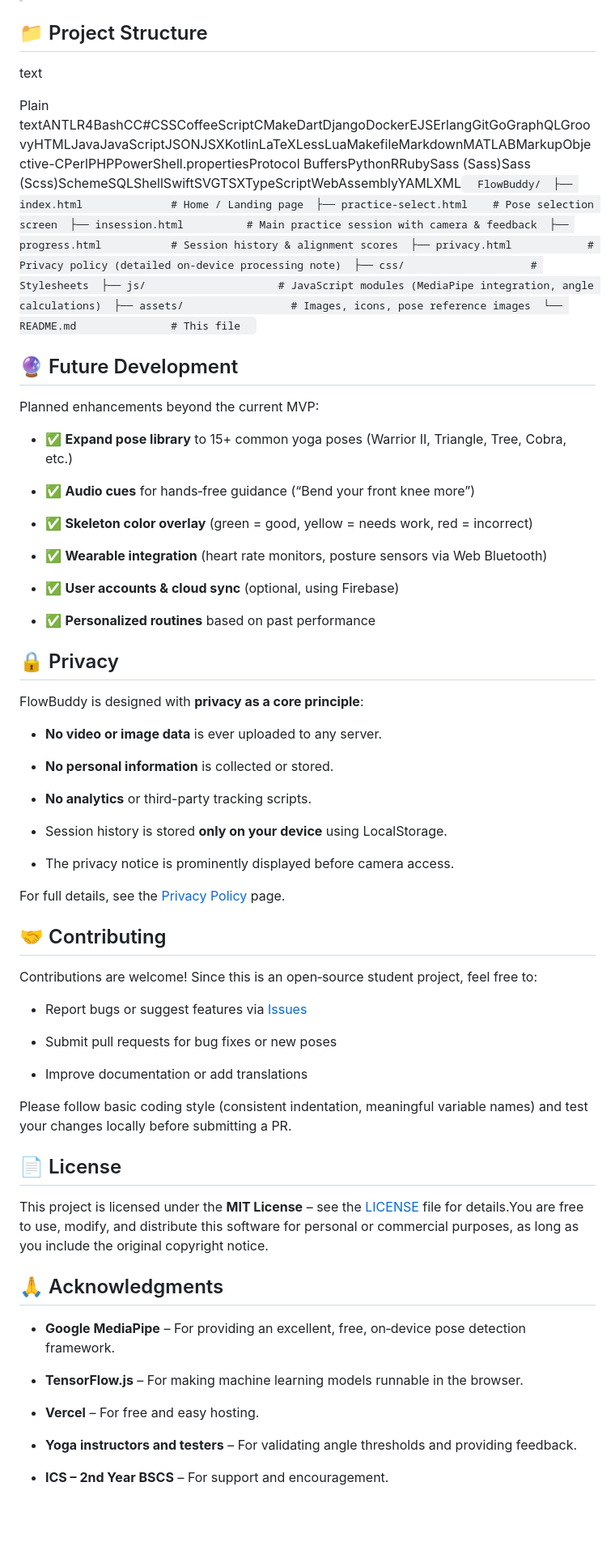
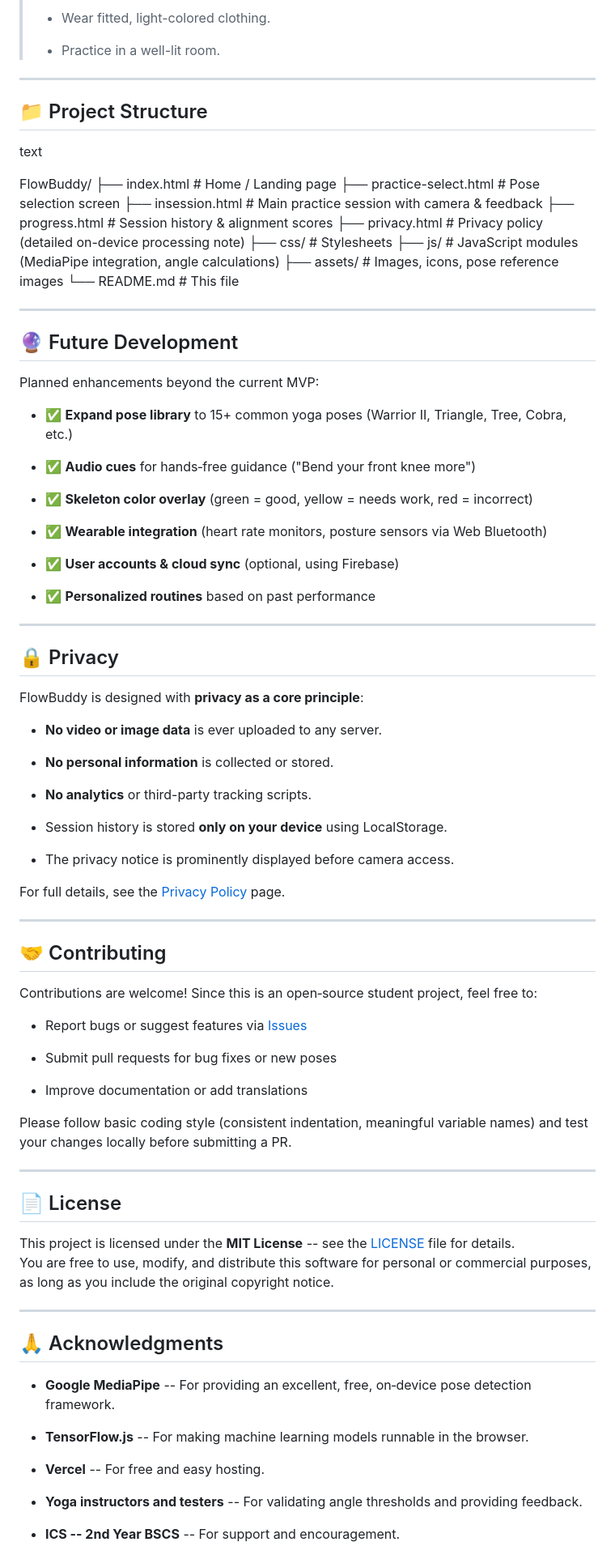
Before and after one commit to twaainee/FlowBuddy, a Markdown page: README.md, the part around one of its changes. Shown at 81% size. Rendered like a GitHub page; blank space fills up the shorter version.

```diff
--- a/README.md
+++ b/README.md
@@ -145,77 +165,100 @@ Then open http://localhost:8000 in your browser.
 >
+> -   Wear fitted, light-colored clothing.
+>
+>
+> -   Practice in a well-lit room.
+
+* * * * *
 
 📁 Project Structure
 --------------------
 
 text
 
-Plain textANTLR4BashCC#CSSCoffeeScriptCMakeDartDjangoDockerEJSErlangGitGoGraphQLGroovyHTMLJavaJavaScriptJSONJSXKotlinLaTeXLessLuaMakefileMarkdownMATLABMarkupObjective-CPerlPHPPowerShell.propertiesProtocol BuffersPythonRRubySass (Sass)Sass (Scss)SchemeSQLShellSwiftSVGTSXTypeScriptWebAssemblyYAMLXML`   FlowBuddy/  ├── index.html              # Home / Landing page  ├── practice-select.html    # Pose selection screen  ├── insession.html          # Main practice session with camera & feedback  ├── progress.html           # Session history & alignment scores  ├── privacy.html            # Privacy policy (detailed on-device processing note)  ├── css/                    # Stylesheets  ├── js/                     # JavaScript modules (MediaPipe integration, angle calculations)  ├── assets/                 # Images, icons, pose reference images  └── README.md               # This file   `
+FlowBuddy/
+├── index.html              # Home / Landing page
+├── practice-select.html    # Pose selection screen
+├── insession.html          # Main practice session with camera & feedback
+├── progress.html           # Session history & alignment scores
+├── privacy.html            # Privacy policy (detailed on-device processing note)
+├── css/                    # Stylesheets
+├── js/                     # JavaScript modules (MediaPipe integration, angle calculations)
+├── assets/                 # Images, icons, pose reference images
+└── README.md               # This file
+
+* * * * *
 
 🔮 Future Development
 ---------------------
 
 Planned enhancements beyond the current MVP:
 
-*   ✅ **Expand pose library** to 15+ common yoga poses (Warrior II, Triangle, Tree, Cobra, etc.)
+-   ✅ **Expand pose library** to 15+ common yoga poses (Warrior II, Triangle, Tree, Cobra, etc.)
 
-*   ✅ **Audio cues** for hands‑free guidance (“Bend your front knee more”)
+-   ✅ **Audio cues** for hands‑free guidance ("Bend your front knee more")
 
-*   ✅ **Skeleton color overlay** (green = good, yellow = needs work, red = incorrect)
+-   ✅ **Skeleton color overlay** (green = good, yellow = needs work, red = incorrect)
 
-*   ✅ **Wearable integration** (heart rate monitors, posture sensors via Web Bluetooth)
+-   ✅ **Wearable integration** (heart rate monitors, posture sensors via Web Bluetooth)
 
-*   ✅ **User accounts & cloud sync** (optional, using Firebase)
+-   ✅ **User accounts & cloud sync** (optional, using Firebase)
 
-*   ✅ **Personalized routines** based on past performance
+-   ✅ **Personalized routines** based on past performance
 
+* * * * *
 
 🔒 Privacy
 ----------
 
 FlowBuddy is designed with **privacy as a core principle**:
 
-*   **No video or image data** is ever uploaded to any server.
+-   **No video or image data** is ever uploaded to any server.
 
-*   **No personal information** is collected or stored.
+-   **No personal information** is collected or stored.
 
-*   **No analytics** or third-party tracking scripts.
+-   **No analytics** or third-party tracking scripts.
 
-*   Session history is stored **only on your device** using LocalStorage.
+-   Session history is stored **only on your device** using LocalStorage.
 
-*   The privacy notice is prominently displayed before camera access.
-
+-   The privacy notice is prominently displayed before camera access.
 
 For full details, see the [Privacy Policy](https://flowbuddy.vercel.app/privacy) page.
+
+* * * * *
 
 🤝 Contributing
 ---------------
 
 Contributions are welcome! Since this is an open‑source student project, feel free to:
 
-*   Report bugs or suggest features via [Issues](https://github.com/twaainee/FlowBuddy/issues)
+-   Report bugs or suggest features via [Issues](https://github.com/twaainee/FlowBuddy/issues)
 
-*   Submit pull requests for bug fixes or new poses
+-   Submit pull requests for bug fixes or new poses
 
-*   Improve documentation or add translations
-
+-   Improve documentation or add translations
 
 Please follow basic coding style (consistent indentation, meaningful variable names) and test your changes locally before submitting a PR.
+
+* * * * *
 
 📄 License
 ----------
 
-This project is licensed under the **MIT License** – see the [LICENSE](https://LICENSE) file for details.You are free to use, modify, and distribute this software for personal or commercial purposes, as long as you include the original copyright notice.
+This project is licensed under the **MIT License** -- see the [LICENSE](https://LICENSE) file for details.\
+You are free to use, modify, and distribute this software for personal or commercial purposes, as long as you include the original copyright notice.
+
+* * * * *
 
 🙏 Acknowledgments
 ------------------
 
-*   **Google MediaPipe** – For providing an excellent, free, on‑device pose detection framework.
+-   **Google MediaPipe** -- For providing an excellent, free, on‑device pose detection framework.
 
-*   **TensorFlow.js** – For making machine learning models runnable in the browser.
+-   **TensorFlow.js** -- For making machine learning models runnable in the browser.
 
-*   **Vercel** – For free and easy hosting.
+-   **Vercel** -- For free and easy hosting.
 
-*   **Yoga instructors and testers** – For validating angle thresholds and providing feedback.
+-   **Yoga instructors and testers** -- For validating angle thresholds and providing feedback.
 
-*   **ICS – 2nd Year BSCS** – For support and encouragement.
+-   **ICS -- 2nd Year BSCS** -- For support and encouragement.
 
```
Also changed, not shown: other parts of README.md (+77 -51 lines).
